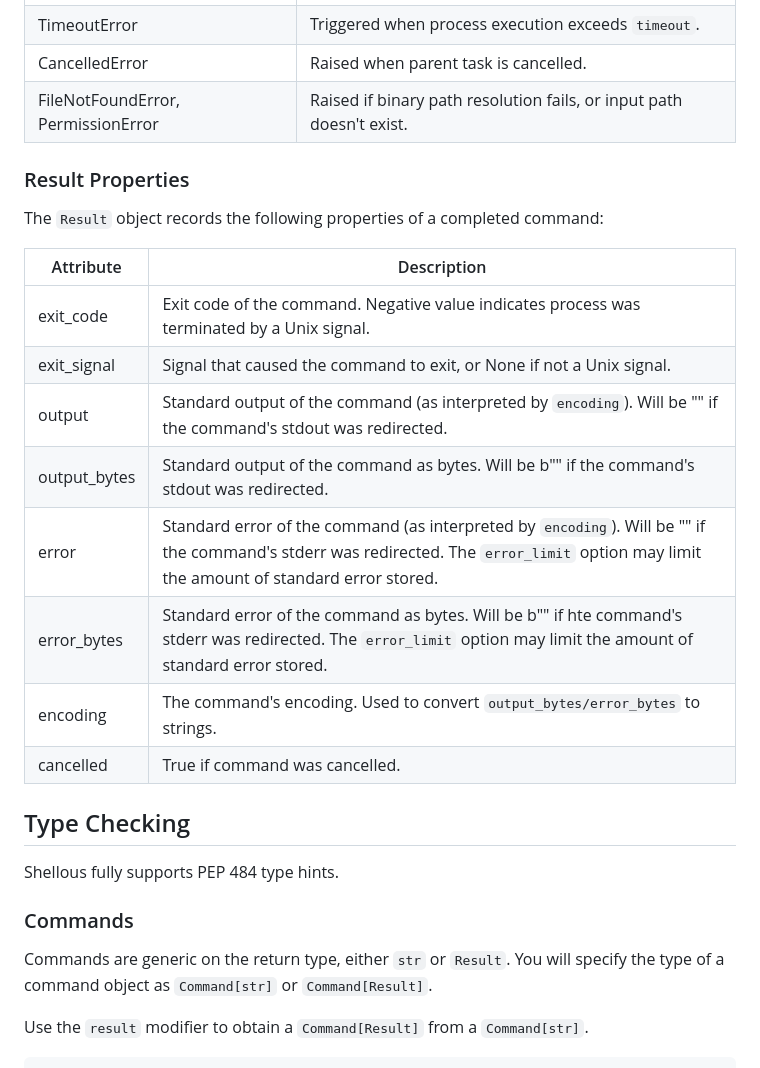
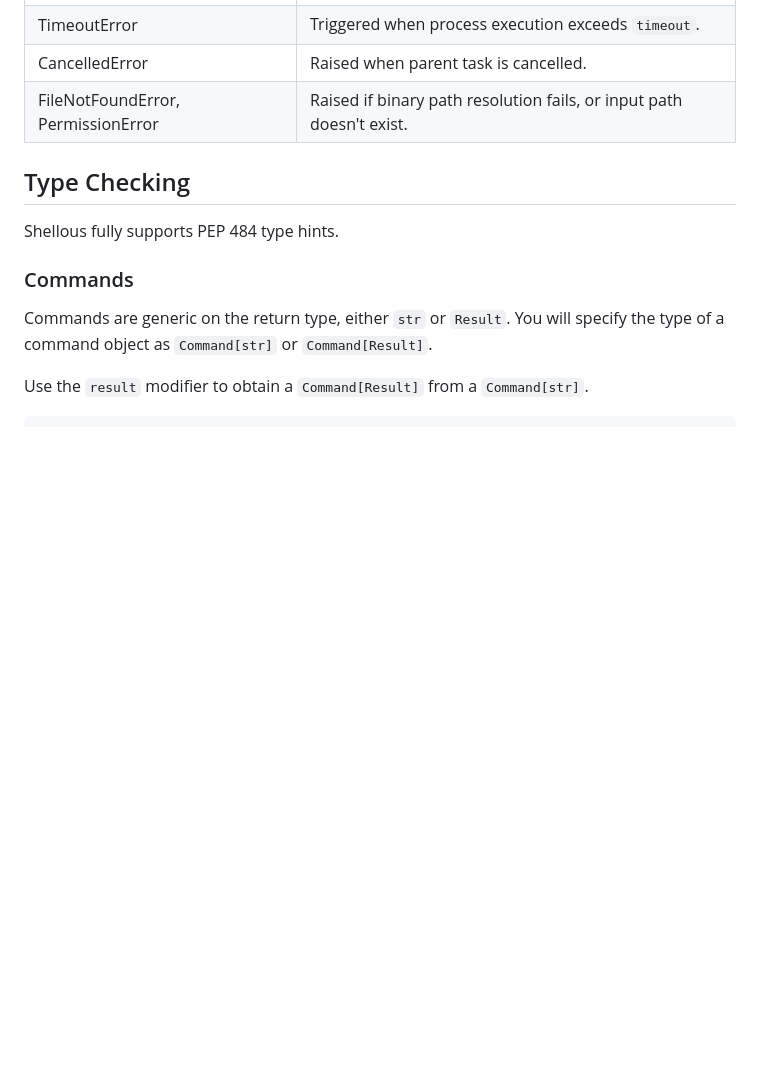
Before and after one commit to byllyfish/shellous, a Markdown page: README.md, the part around one of its changes. Drawn GitHub-style; blank space fills up the shorter version.

```diff
--- a/README.md
+++ b/README.md
@@ -617,22 +630,6 @@ This table summarizes the exceptions that Shellous can raise and where they occu
 | CancelledError | Raised when parent task is cancelled. |
 | FileNotFoundError, PermissionError | Raised if binary path resolution fails, or input path doesn't exist. |
 
-### Result Properties
-
-The `Result` object records the following properties of a completed command:
-
-| Attribute | Description |
-| --------- | ----------- |
-| exit_code | Exit code of the command. Negative value indicates process was terminated by a Unix signal. |
-| exit_signal | Signal that caused the command to exit, or None if not a Unix signal. |
-| output | Standard output of the command (as interpreted by `encoding`). Will be "" if the command's stdout was redirected. |
-| output_bytes | Standard output of the command as bytes. Will be b"" if the command's stdout was redirected. |
-| error | Standard error of the command (as interpreted by `encoding`). Will be "" if the command's stderr was redirected. The `error_limit` option may limit the amount of standard error stored. |
-| error_bytes | Standard error of the command as bytes. Will be b"" if hte command's stderr was redirected. The `error_limit` option may limit the amount of standard error stored. |
-| encoding | The command's encoding. Used to convert `output_bytes/error_bytes` to strings. |
-| cancelled | True if command was cancelled. |
-
-
 ## Type Checking
 
 Shellous fully supports PEP 484 type hints.
```
Also changed, not shown: other parts of README.md (+16 -3 lines).
